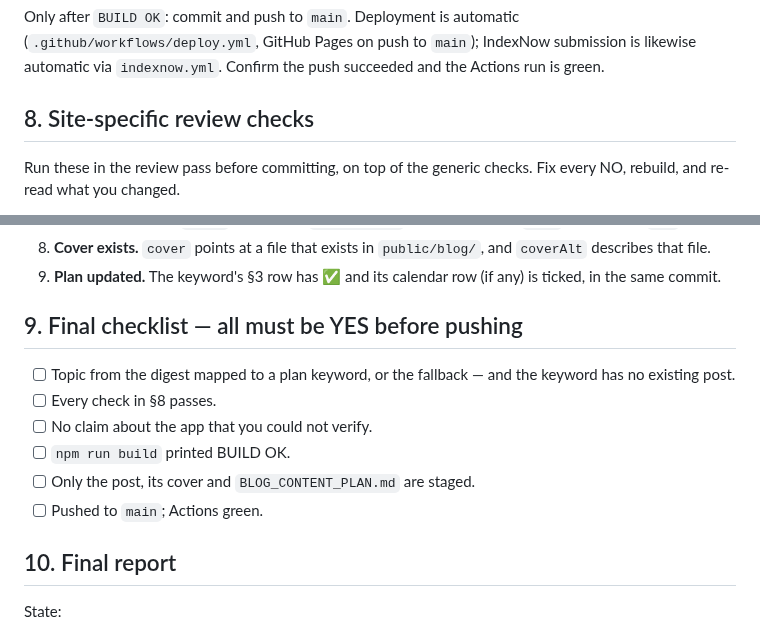
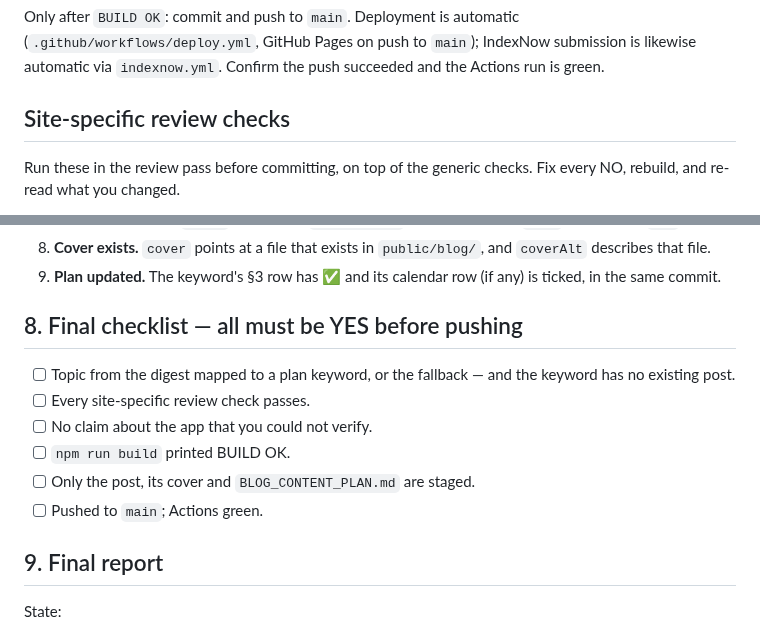
Before and after one commit to 12fdk/travel-stories.12f.dk, a Markdown page: prompt.md, 2 parts joined by grey strips. Drawn GitHub-style.

Commit message:
prompt.md: title the review section exactly 'Site-specific review checks' (#73)
Co-Authored-By: Claude Opus 5.5 <noreply@anthropic.com>
Claude-Session: https://claude.ai/code/session_01KXC9thXBePZcGJZmY1pKRr

```diff
--- a/prompt.md
+++ b/prompt.md
@@ -220,7 +220,7 @@ Only after `BUILD OK`: commit and push to `main`. Deployment is automatic
 submission is likewise automatic via `indexnow.yml`. Confirm the push succeeded
 and the Actions run is green.
 
-## 8. Site-specific review checks
+## Site-specific review checks
 
 Run these in the review pass before committing, on top of the generic checks.
 Fix every NO, rebuild, and re-read what you changed.
@@ -250,17 +250,17 @@ Fix every NO, rebuild, and re-read what you changed.
 9. **Plan updated.** The keyword's §3 row has ✅ and its calendar row (if any)
    is ticked, in the same commit.
 
-## 9. Final checklist — all must be YES before pushing
+## 8. Final checklist — all must be YES before pushing
 
 - [ ] Topic from the digest mapped to a plan keyword, or the fallback — and the
       keyword has no existing post.
-- [ ] Every check in §8 passes.
+- [ ] Every site-specific review check passes.
 - [ ] No claim about the app that you could not verify.
 - [ ] `npm run build` printed BUILD OK.
 - [ ] Only the post, its cover and `BLOG_CONTENT_PLAN.md` are staged.
 - [ ] Pushed to `main`; Actions green.
 
-## 10. Final report
+## 9. Final report
 
 State:
 
```
